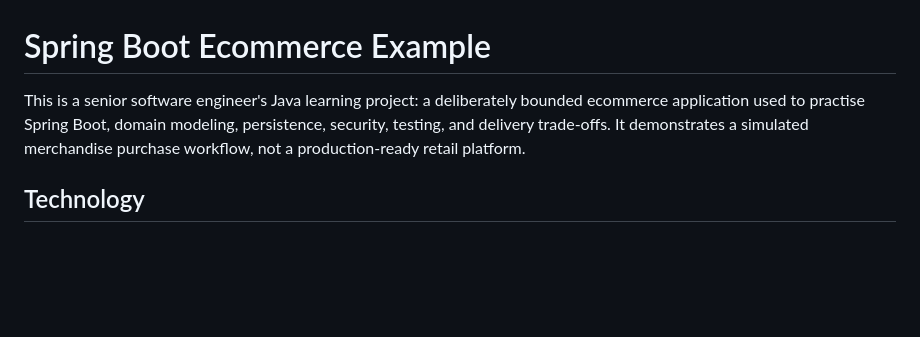
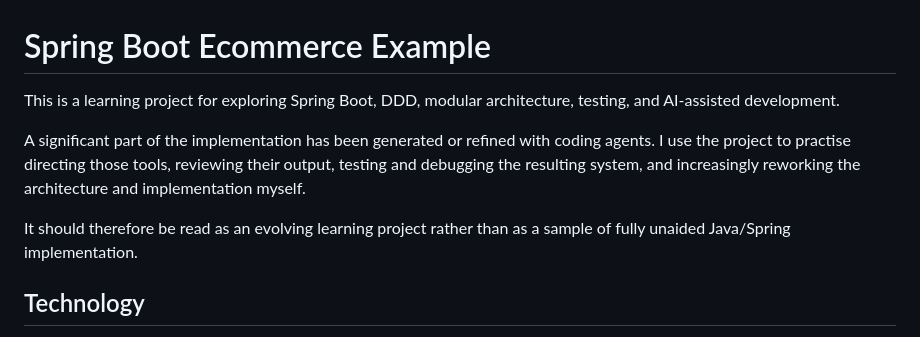
Before and after one commit to PuetzD/SpringBootEcommerceExample, a Markdown page: README.md, the part around the change. GitHub-like rendering; blank space fills up the shorter version.

```diff
--- a/README.md
+++ b/README.md
@@ -1,9 +1,10 @@
 # Spring Boot Ecommerce Example
 
-This is a senior software engineer's Java learning project: a deliberately bounded ecommerce
-application used to practise Spring Boot, domain modeling, persistence, security, testing, and
-delivery trade-offs. It demonstrates a simulated merchandise purchase workflow, not a
-production-ready retail platform.
+This is a learning project for exploring Spring Boot, DDD, modular architecture, testing, and AI-assisted development.
+
+A significant part of the implementation has been generated or refined with coding agents. I use the project to practise directing those tools, reviewing their output, testing and debugging the resulting system, and increasingly reworking the architecture and implementation myself.
+
+It should therefore be read as an evolving learning project rather than as a sample of fully unaided Java/Spring implementation.
 
 ## Technology
 
```
